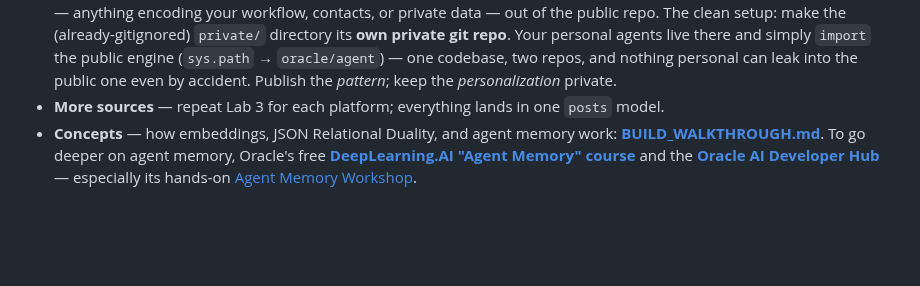
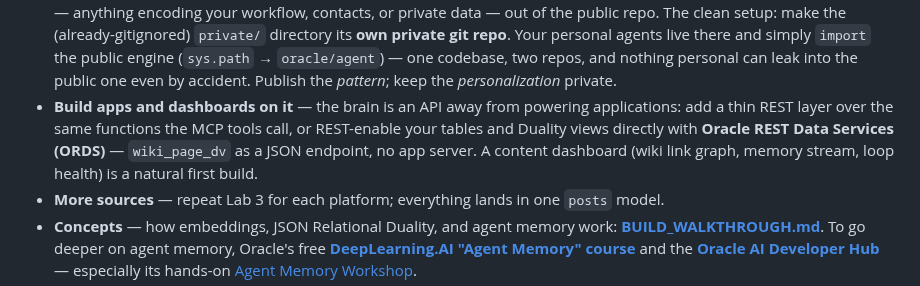
Before and after one commit to LindaHaviv/second-brain, a Markdown page: docs/TUTORIAL.md, the part around the change. Drawn GitHub-style; blank space fills up the shorter version.

```diff
--- a/docs/TUTORIAL.md
+++ b/docs/TUTORIAL.md
@@ -379,6 +379,11 @@ content scope** by default, so private data stays local. See
   **own private git repo**. Your personal agents live there and simply `import` the public engine
   (`sys.path` → `oracle/agent`) — one codebase, two repos, and nothing personal can leak into the
   public one even by accident. Publish the *pattern*; keep the *personalization* private.
+- **Build apps and dashboards on it** — the brain is an API away from powering applications: add
+  a thin REST layer over the same functions the MCP tools call, or REST-enable your tables and
+  Duality views directly with **Oracle REST Data Services (ORDS)** — `wiki_page_dv` as a JSON
+  endpoint, no app server. A content dashboard (wiki link graph, memory stream, loop health) is a
+  natural first build.
 - **More sources** — repeat Lab 3 for each platform; everything lands in one `posts` model.
 - **Concepts** — how embeddings, JSON Relational Duality, and agent memory work:
   **[BUILD_WALKTHROUGH.md](BUILD_WALKTHROUGH.md)**. To go deeper on agent memory, Oracle's free
```
Also changed, not shown: docs/BLOG.md (+8 -0 lines).
